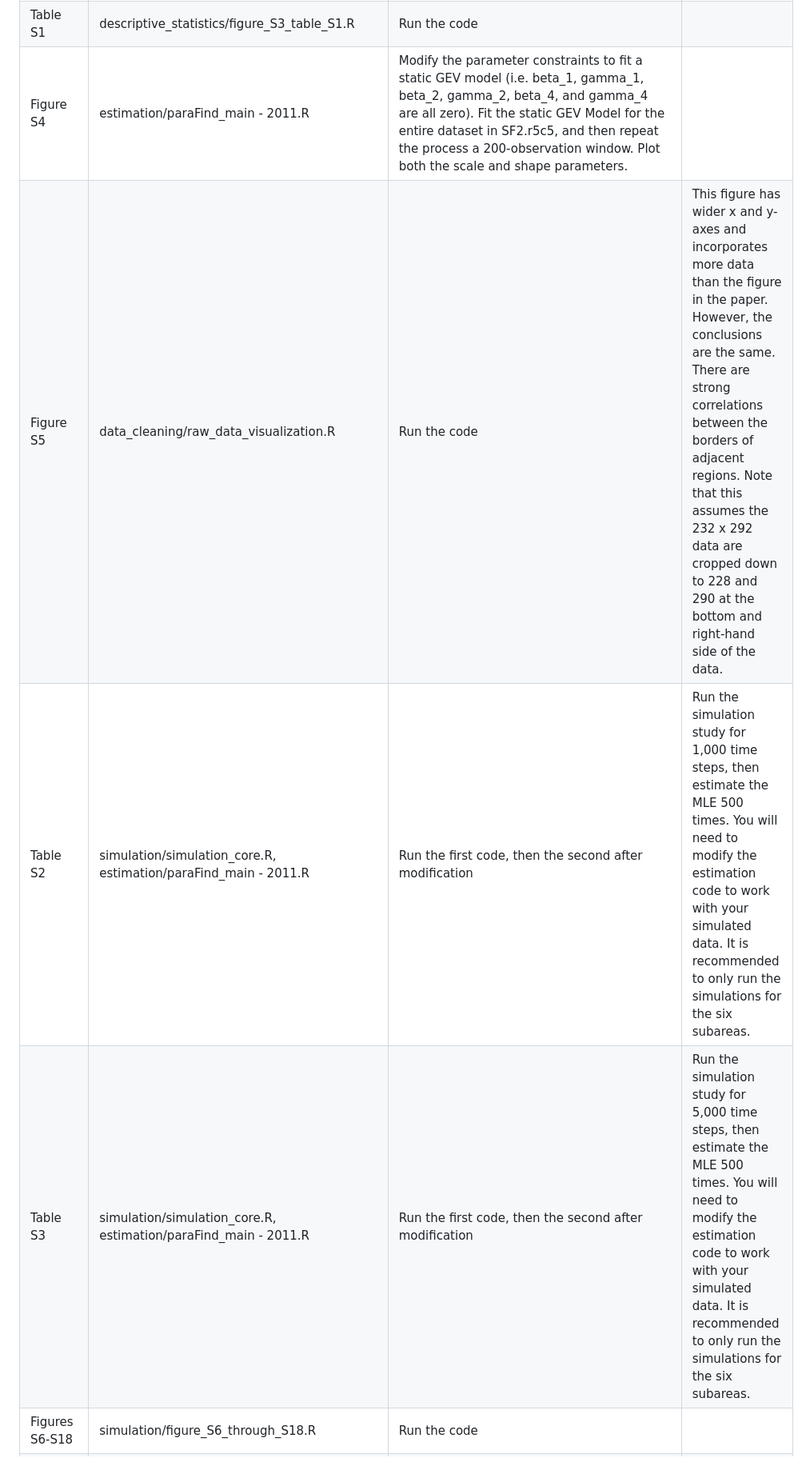
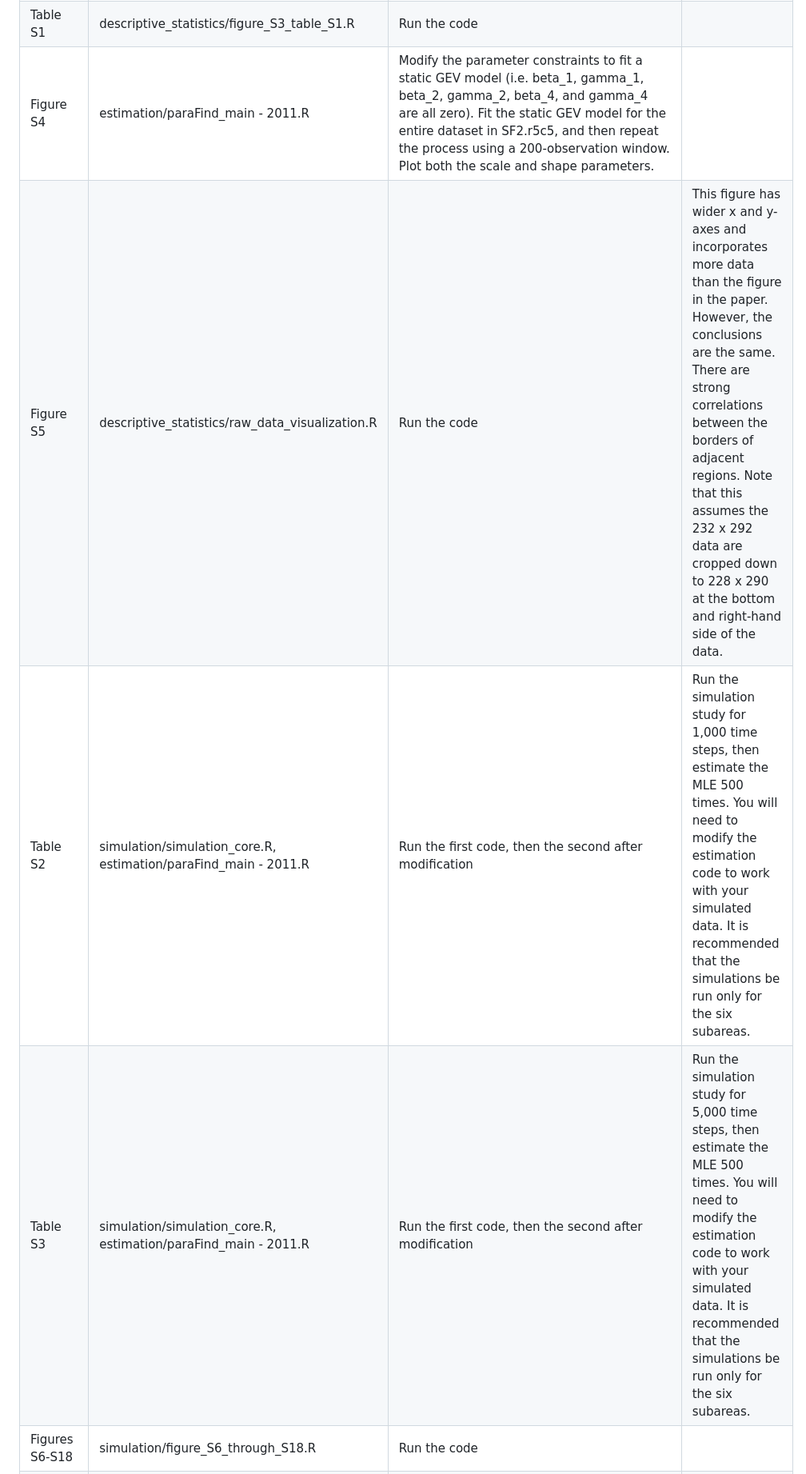
Before and after one commit to stevenmoen/acrae_public, a Markdown page: README.md, the part around one of its changes. Shown at 80% size. GitHub-like rendering.

```diff
--- a/README.md
+++ b/README.md
@@ -42,8 +42,8 @@ Codes not named below may be helper functions needed for other codes to run prop
 | Figure S2 | descriptive_statistics/raw_data_visualization.R | Run the code | Note that the images in the paper have been brightened, but are generated from this dataset. |
 | Figure S3 | descriptive_statistics/figure_S3_table_S1.R | Run the code |  |
 | Table S1 | descriptive_statistics/figure_S3_table_S1.R | Run the code |  |
-| Figure S4 | estimation/paraFind_main - 2011.R | Modify the parameter constraints to fit a static GEV model (i.e. beta_1, gamma_1, beta_2, gamma_2, beta_4, and gamma_4 are all zero). Fit the static GEV Model for the entire dataset in SF2.r5c5, and then repeat the process a 200-observation window. Plot both the scale and shape parameters. |  |
-| Figure S5 | data_cleaning/raw_data_visualization.R | Run the code | This figure has wider x and y-axes and incorporates more data than the figure in the paper. However, the conclusions are the same. There are strong correlations between the borders of adjacent regions. Note that this assumes the 232 x 292 data are cropped down to 228 and 290 at the bottom and right-hand side of the data. |
-| Table S2 | simulation/simulation_core.R, estimation/paraFind_main - 2011.R | Run the first code, then the second after modification | Run the simulation study for 1,000 time steps, then estimate the MLE 500 times. You will need to modify the estimation code to work with your simulated data. It is recommended to only run the simulations for the six subareas. |
-| Table S3 | simulation/simulation_core.R, estimation/paraFind_main - 2011.R | Run the first code, then the second after modification | Run the simulation study for 5,000 time steps, then estimate the MLE 500 times. You will need to modify the estimation code to work with your simulated data. It is recommended to only run the simulations for the six subareas. |
+| Figure S4 | estimation/paraFind_main - 2011.R | Modify the parameter constraints to fit a static GEV model (i.e. beta_1, gamma_1, beta_2, gamma_2, beta_4, and gamma_4 are all zero). Fit the static GEV model for the entire dataset in SF2.r5c5, and then repeat the process using a 200-observation window. Plot both the scale and shape parameters. |  |
+| Figure S5 | descriptive_statistics/raw_data_visualization.R | Run the code | This figure has wider x and y-axes and incorporates more data than the figure in the paper. However, the conclusions are the same. There are strong correlations between the borders of adjacent regions. Note that this assumes the 232 x 292 data are cropped down to 228 x 290 at the bottom and right-hand side of the data. |
+| Table S2 | simulation/simulation_core.R, estimation/paraFind_main - 2011.R | Run the first code, then the second after modification | Run the simulation study for 1,000 time steps, then estimate the MLE 500 times. You will need to modify the estimation code to work with your simulated data. It is recommended that the simulations be run only for the six subareas. |
+| Table S3 | simulation/simulation_core.R, estimation/paraFind_main - 2011.R | Run the first code, then the second after modification | Run the simulation study for 5,000 time steps, then estimate the MLE 500 times. You will need to modify the estimation code to work with your simulated data. It is recommended that the simulations be run only for the six subareas. |
 | Figures S6-S18 | simulation/figure_S6_through_S18.R | Run the code |  |
```
Also changed, not shown: other parts of README.md (+23 -34 lines).
